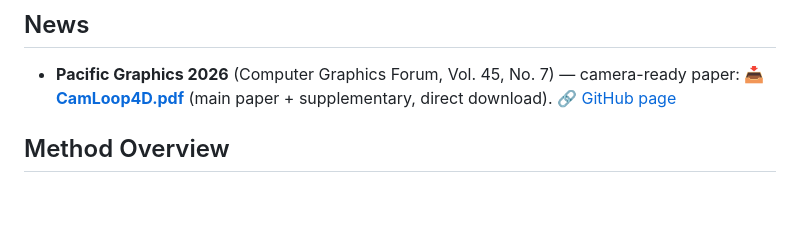
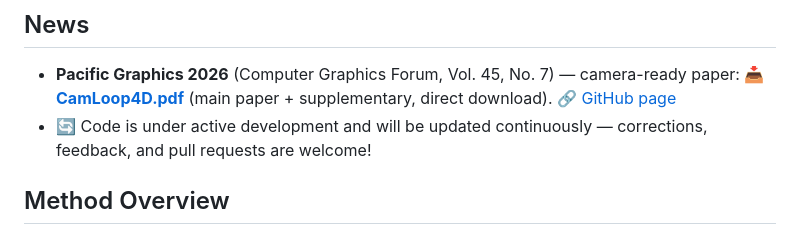
Before and after one commit to lihao1477024473/CamLoop4D, a Markdown page: README.md, the part around the change. GitHub-like rendering; blank space fills up the shorter version.

Commit message:
README: add News note that code will be continuously updated

```diff
--- a/README.md
+++ b/README.md
@@ -9,6 +9,7 @@
 
 ## News
 - **Pacific Graphics 2026** (Computer Graphics Forum, Vol. 45, No. 7) — camera-ready paper: [📥 **CamLoop4D.pdf**](https://cdn.jsdelivr.net/gh/lihao1477024473/CamLoop4D@main/paper/CamLoop4D.pdf) (main paper + supplementary, direct download). [🔗 GitHub page](https://github.com/lihao1477024473/CamLoop4D/blob/main/paper/CamLoop4D.pdf)
+- 🔄 Code is under active development and will be updated continuously — corrections, feedback, and pull requests are welcome!
 
 ## Method Overview
 
```
